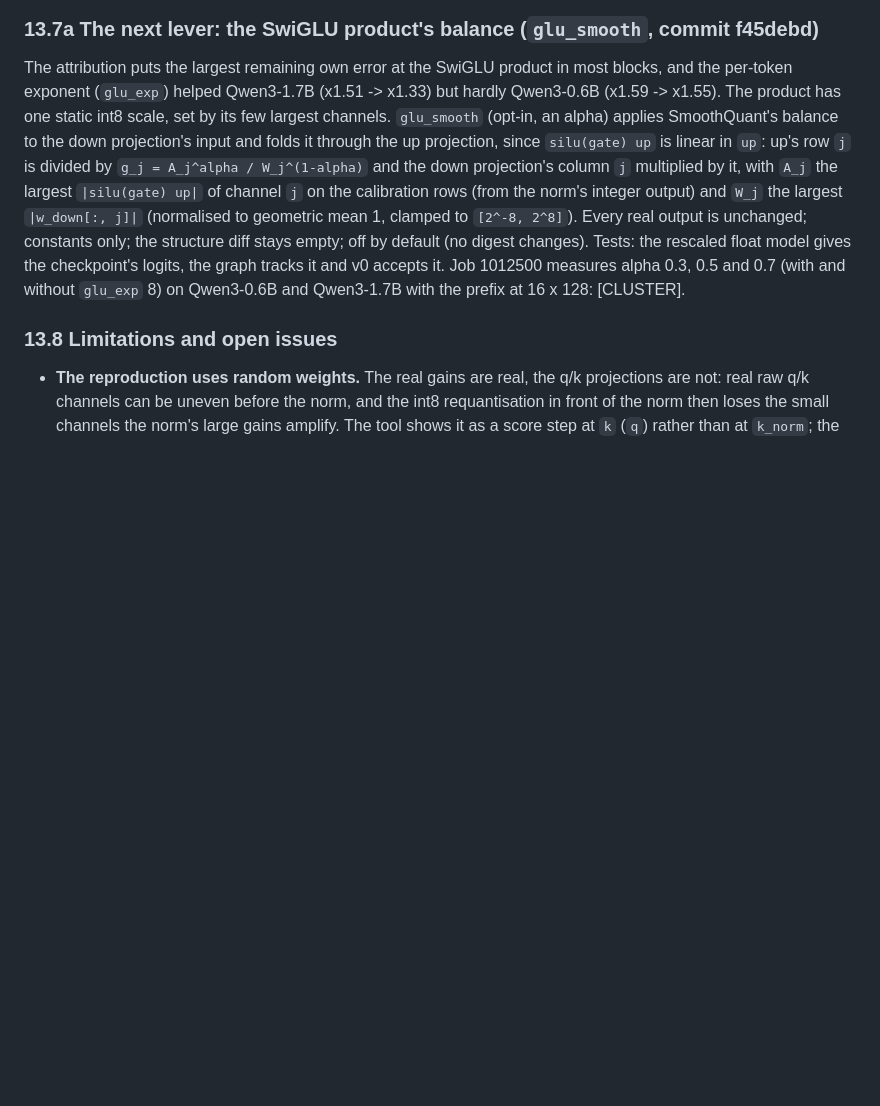
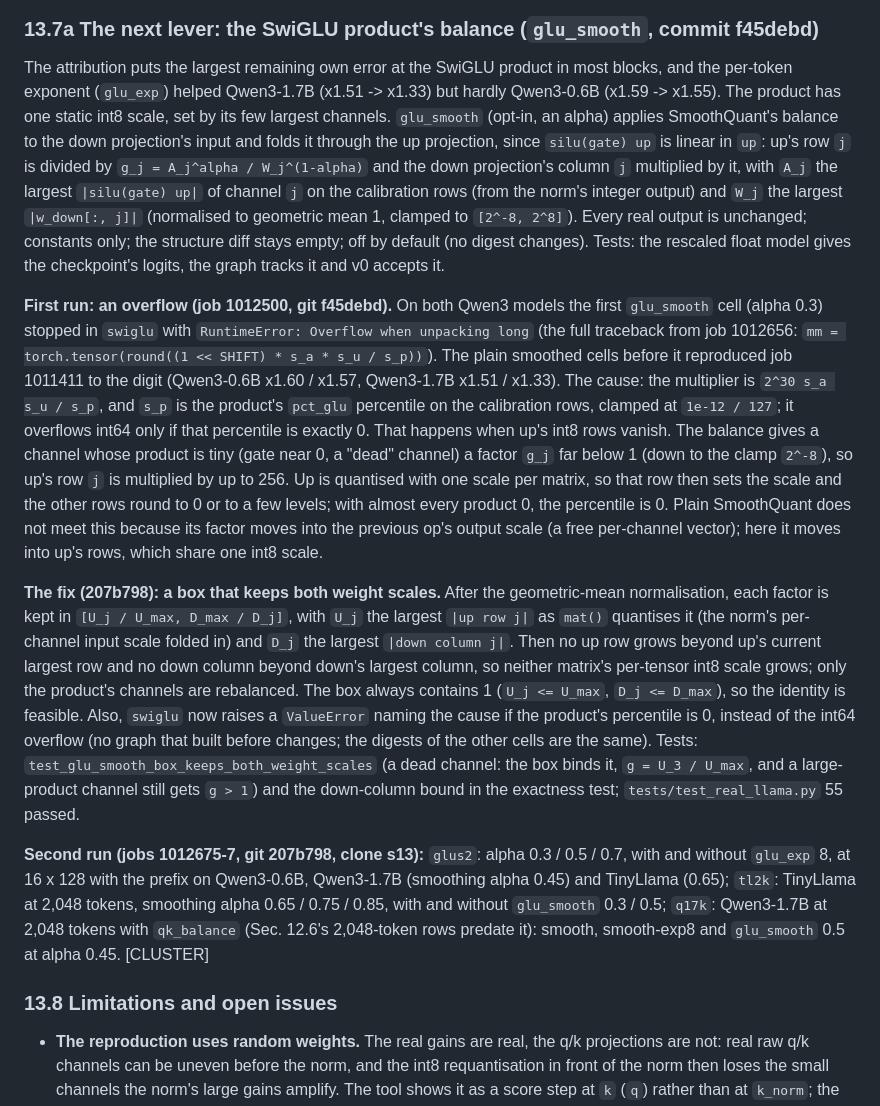
Before and after one commit to flikhamud45/amina-project, a Markdown page: docs/improvements/F2b_Q_real_llama.md, the part around the change. GitHub-like rendering; blank space fills up the shorter version.

Commit message:
F2b-Q: glu_smooth's overflow, its cause and the box (13.7a); the rerun's jobs
Co-Authored-By: Claude Opus 5.5 <noreply@anthropic.com>
Claude-Session: https://claude.ai/code/session_01W5NgLKT1QCqgGFr9Qj9aRg

```diff
--- a/docs/improvements/F2b_Q_real_llama.md
+++ b/docs/improvements/F2b_Q_real_llama.md
@@ -1068,8 +1068,36 @@ row `j` is divided by `g_j = A_j^alpha / W_j^(1-alpha)` and the down projection'
 `A_j` the largest `|silu(gate) up|` of channel `j` on the calibration rows (from the norm's integer output) and `W_j`
 the largest `|w_down[:, j]|` (normalised to geometric mean 1, clamped to `[2^-8, 2^8]`). Every real output is
 unchanged; constants only; the structure diff stays empty; off by default (no digest changes). Tests: the rescaled
-float model gives the checkpoint's logits, the graph tracks it and v0 accepts it. Job 1012500 measures alpha 0.3,
-0.5 and 0.7 (with and without `glu_exp` 8) on Qwen3-0.6B and Qwen3-1.7B with the prefix at 16 x 128: [CLUSTER].
+float model gives the checkpoint's logits, the graph tracks it and v0 accepts it.
+
+**First run: an overflow (job 1012500, git f45debd).** On both Qwen3 models the first `glu_smooth` cell (alpha 0.3)
+stopped in `swiglu` with `RuntimeError: Overflow when unpacking long` (the full traceback from job 1012656:
+`mm = torch.tensor(round((1 << SHIFT) * s_a * s_u / s_p))`). The plain smoothed cells before it reproduced job
+1011411 to the digit (Qwen3-0.6B x1.60 / x1.57, Qwen3-1.7B x1.51 / x1.33). The cause: the multiplier is
+`2^30 s_a s_u / s_p`, and `s_p` is the product's `pct_glu` percentile on the calibration rows, clamped at
+`1e-12 / 127`; it overflows int64 only if that percentile is exactly 0. That happens when up's int8 rows vanish. The
+balance gives a channel whose product is tiny (gate near 0, a "dead" channel) a factor `g_j` far below 1 (down to
+the clamp `2^-8`), so up's row `j` is multiplied by up to 256. Up is quantised with one scale per matrix, so that
+row then sets the scale and the other rows round to 0 or to a few levels; with almost every product 0, the
+percentile is 0. Plain SmoothQuant does not meet this because its factor moves into the previous op's output
+scale (a free per-channel vector); here it moves into up's rows, which share one int8 scale.
+
+**The fix (207b798): a box that keeps both weight scales.** After the geometric-mean normalisation, each factor is
+kept in `[U_j / U_max, D_max / D_j]`, with `U_j` the largest `|up row j|` as `mat()` quantises it (the norm's
+per-channel input scale folded in) and `D_j` the largest `|down column j|`. Then no up row grows beyond up's
+current largest row and no down column beyond down's largest column, so neither matrix's per-tensor int8 scale
+grows; only the product's channels are rebalanced. The box always contains 1 (`U_j <= U_max`, `D_j <= D_max`), so
+the identity is feasible. Also, `swiglu` now raises a `ValueError` naming the cause if the product's percentile is
+0, instead of the int64 overflow (no graph that built before changes; the digests of the other cells are the same).
+Tests: `test_glu_smooth_box_keeps_both_weight_scales` (a dead channel: the box binds it, `g = U_3 / U_max`, and a
+large-product channel still gets `g > 1`) and the down-column bound in the exactness test; `tests/test_real_llama.py`
+55 passed.
+
+**Second run (jobs 1012675-7, git 207b798, clone s13):** `glus2`: alpha 0.3 / 0.5 / 0.7, with and without
+`glu_exp` 8, at 16 x 128 with the prefix on Qwen3-0.6B, Qwen3-1.7B (smoothing alpha 0.45) and TinyLlama (0.65);
+`tl2k`: TinyLlama at 2,048 tokens, smoothing alpha 0.65 / 0.75 / 0.85, with and without `glu_smooth` 0.3 / 0.5;
+`q17k`: Qwen3-1.7B at 2,048 tokens with `qk_balance` (Sec. 12.6's 2,048-token rows predate it): smooth, smooth-exp8
+and `glu_smooth` 0.5 at alpha 0.45. [CLUSTER]
 
 ### 13.8 Limitations and open issues
 
```
Also changed, not shown: SP2027_PLAN2.md (+1 -0 lines).
